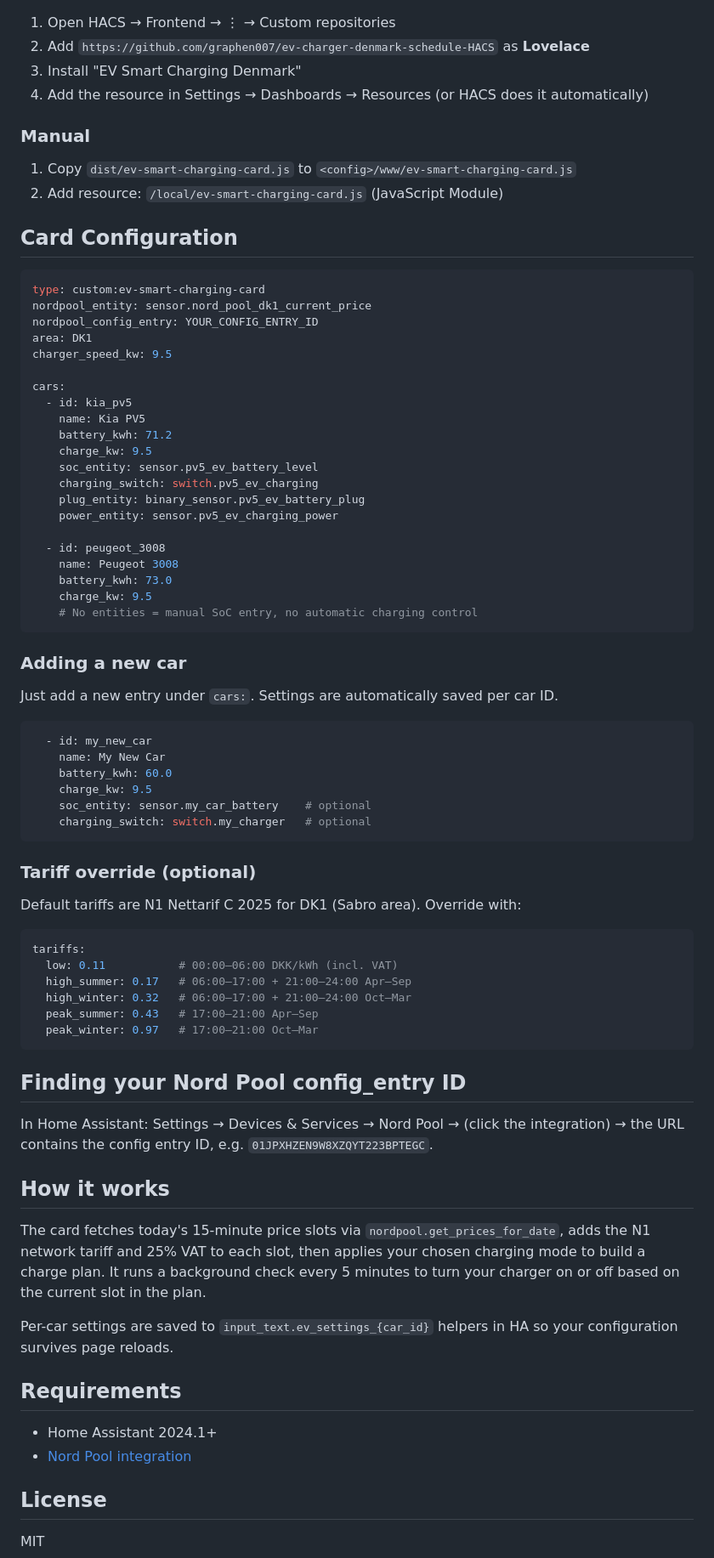
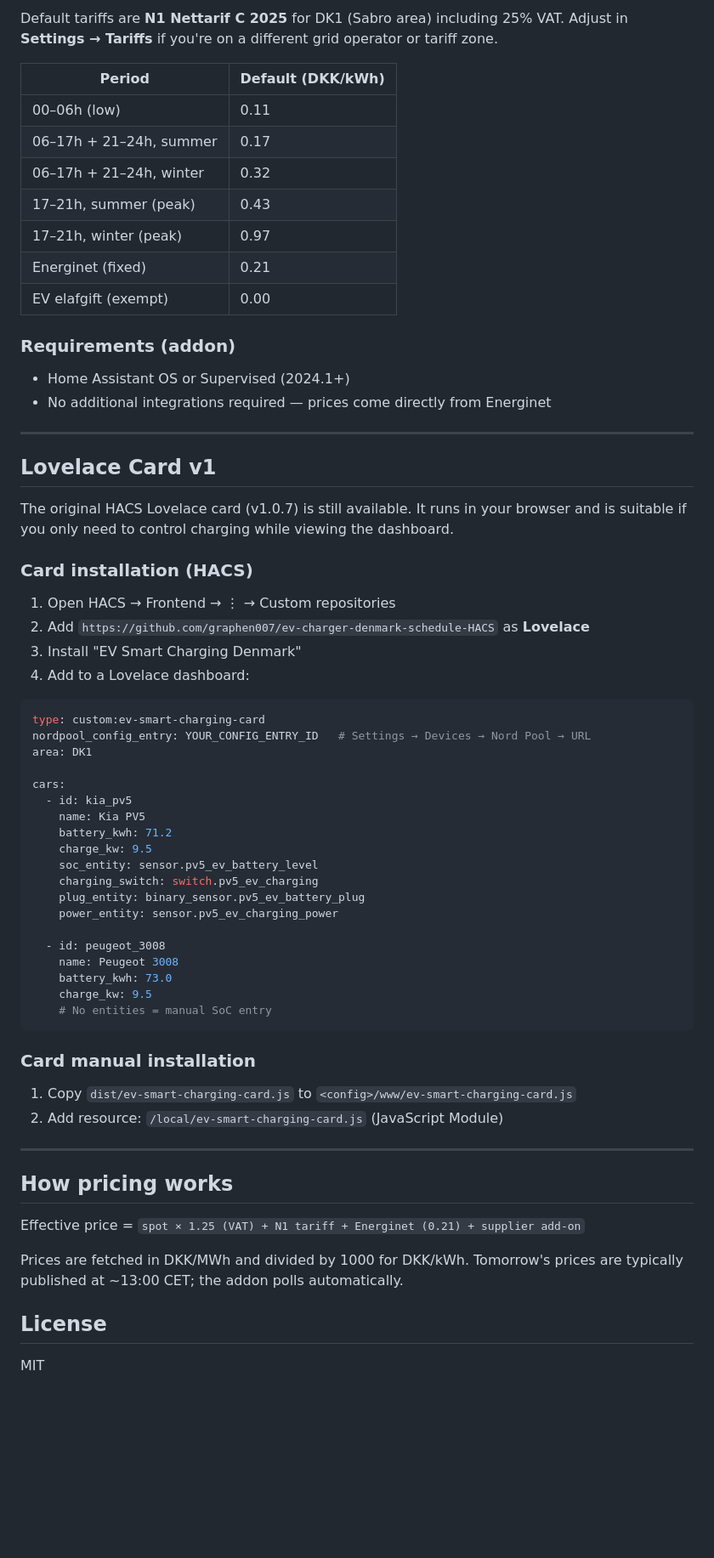
Before and after one commit to graphen007/ev-charger-denmark-schedule-HACS, a Markdown page: README.md, the part around one of its changes. Shown at 85% size. Rendered like a GitHub page; blank space fills up the shorter version.

````diff
--- a/README.md
+++ b/README.md
@@ -24,20 +63,37 @@ A HACS Lovelace card for smart EV charging scheduling based on Danish Nord Pool
+Default tariffs are **N1 Nettarif C 2025** for DK1 (Sabro area) including 25% VAT. Adjust in **Settings → Tariffs** if you're on a different grid operator or tariff zone.
+
+| Period | Default (DKK/kWh) |
+|--------|-------------------|
+| 00–06h (low) | 0.11 |
+| 06–17h + 21–24h, summer | 0.17 |
+| 06–17h + 21–24h, winter | 0.32 |
+| 17–21h, summer (peak) | 0.43 |
+| 17–21h, winter (peak) | 0.97 |
+| Energinet (fixed) | 0.21 |
+| EV elafgift (exempt) | 0.00 |
+
+### Requirements (addon)
+
+- Home Assistant OS or Supervised (2024.1+)
+- No additional integrations required — prices come directly from Energinet
+
+---
+
+## Lovelace Card v1
+
+The original HACS Lovelace card (v1.0.7) is still available. It runs in your browser and is suitable if you only need to control charging while viewing the dashboard.
+
+### Card installation (HACS)
+
 1. Open HACS → Frontend → ⋮ → Custom repositories
 2. Add `https://github.com/graphen007/ev-charger-denmark-schedule-HACS` as **Lovelace**
 3. Install "EV Smart Charging Denmark"
-4. Add the resource in Settings → Dashboards → Resources (or HACS does it automatically)
-
-### Manual
-1. Copy `dist/ev-smart-charging-card.js` to `<config>/www/ev-smart-charging-card.js`
-2. Add resource: `/local/ev-smart-charging-card.js` (JavaScript Module)
-
-## Card Configuration
+4. Add to a Lovelace dashboard:
 
 ```yaml
 type: custom:ev-smart-charging-card
-nordpool_entity: sensor.nord_pool_dk1_current_price
-nordpool_config_entry: YOUR_CONFIG_ENTRY_ID
+nordpool_config_entry: YOUR_CONFIG_ENTRY_ID   # Settings → Devices → Nord Pool → URL
 area: DK1
-charger_speed_kw: 9.5
 
 cars:
   - id: kia_pv5
@@ -53,49 +109,21 @@ cars:
     name: Peugeot 3008
     battery_kwh: 73.0
     charge_kw: 9.5
-    # No entities = manual SoC entry, no automatic charging control
+    # No entities = manual SoC entry
 ```
 
-### Adding a new car
+### Card manual installation
 
-Just add a new entry under `cars:`. Settings are automatically saved per car ID.
+1. Copy `dist/ev-smart-charging-card.js` to `<config>/www/ev-smart-charging-card.js`
+2. Add resource: `/local/ev-smart-charging-card.js` (JavaScript Module)
 
-```yaml
-  - id: my_new_car
-    name: My New Car
-    battery_kwh: 60.0
-    charge_kw: 9.5
-    soc_entity: sensor.my_car_battery    # optional
-    charging_switch: switch.my_charger   # optional
-```
+---
 
-### Tariff override (optional)
+## How pricing works
 
-Default tariffs are N1 Nettarif C 2025 for DK1 (Sabro area). Override with:
+Effective price = `spot × 1.25 (VAT) + N1 tariff + Energinet (0.21) + supplier add-on`
 
-```yaml
-tariffs:
-  low: 0.11           # 00:00–06:00 DKK/kWh (incl. VAT)
-  high_summer: 0.17   # 06:00–17:00 + 21:00–24:00 Apr–Sep
-  high_winter: 0.32   # 06:00–17:00 + 21:00–24:00 Oct–Mar
-  peak_summer: 0.43   # 17:00–21:00 Apr–Sep
-  peak_winter: 0.97   # 17:00–21:00 Oct–Mar
-```
-
-## Finding your Nord Pool config_entry ID
-
-In Home Assistant: Settings → Devices & Services → Nord Pool → (click the integration) → the URL contains the config entry ID, e.g. `01JPXHZEN9W8XZQYT223BPTEGC`.
-
-## How it works
-
-The card fetches today's 15-minute price slots via `nordpool.get_prices_for_date`, adds the N1 network tariff and 25% VAT to each slot, then applies your chosen charging mode to build a charge plan. It runs a background check every 5 minutes to turn your charger on or off based on the current slot in the plan.
-
-Per-car settings are saved to `input_text.ev_settings_{car_id}` helpers in HA so your configuration survives page reloads.
-
-## Requirements
-
-- Home Assistant 2024.1+
-- [Nord Pool integration](https://www.home-assistant.io/integrations/nordpool/)
+Prices are fetched in DKK/MWh and divided by 1000 for DKK/kWh. Tomorrow's prices are typically published at ~13:00 CET; the addon polls automatically.
 
 ## License
 
````
Also changed, not shown: other parts of README.md (+56 -17 lines).
